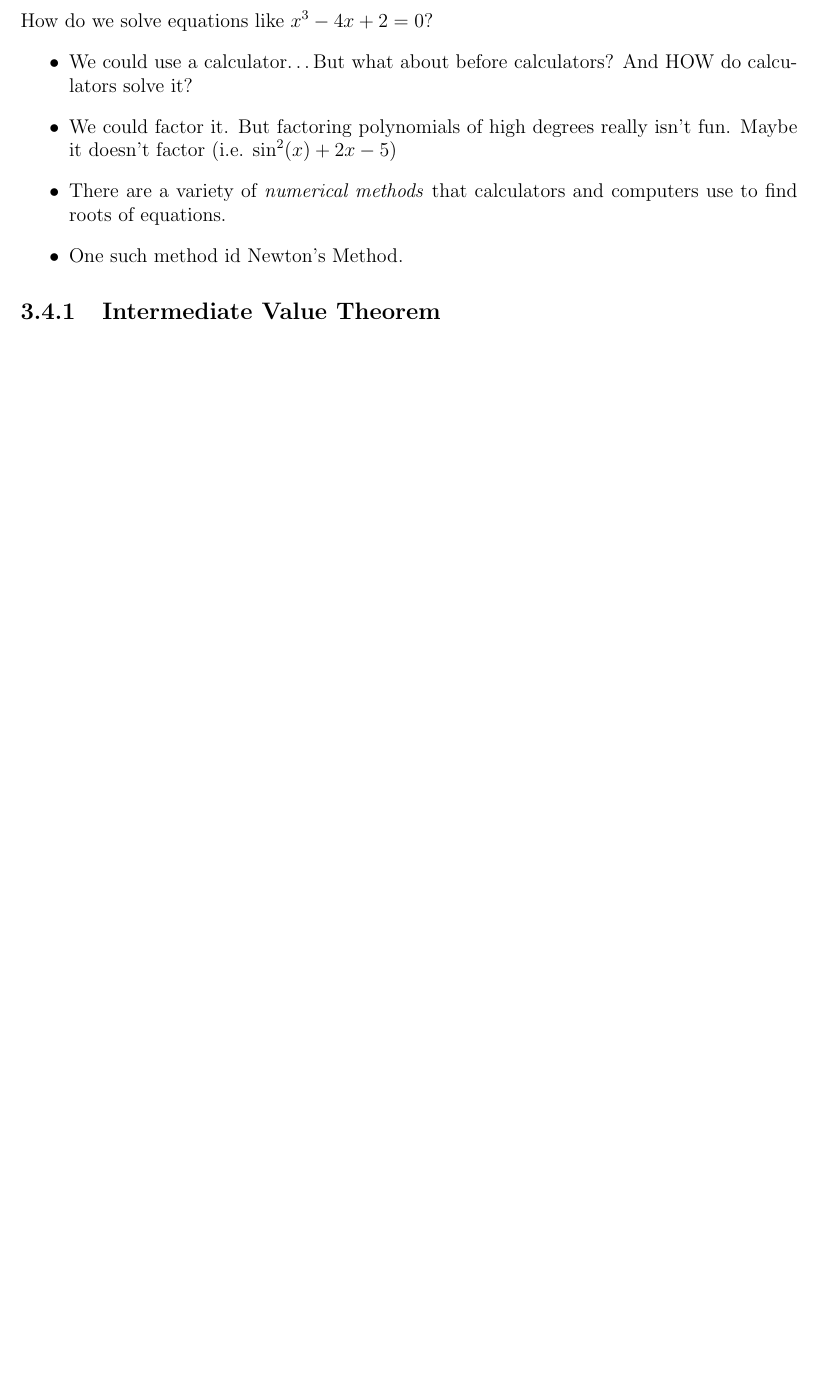
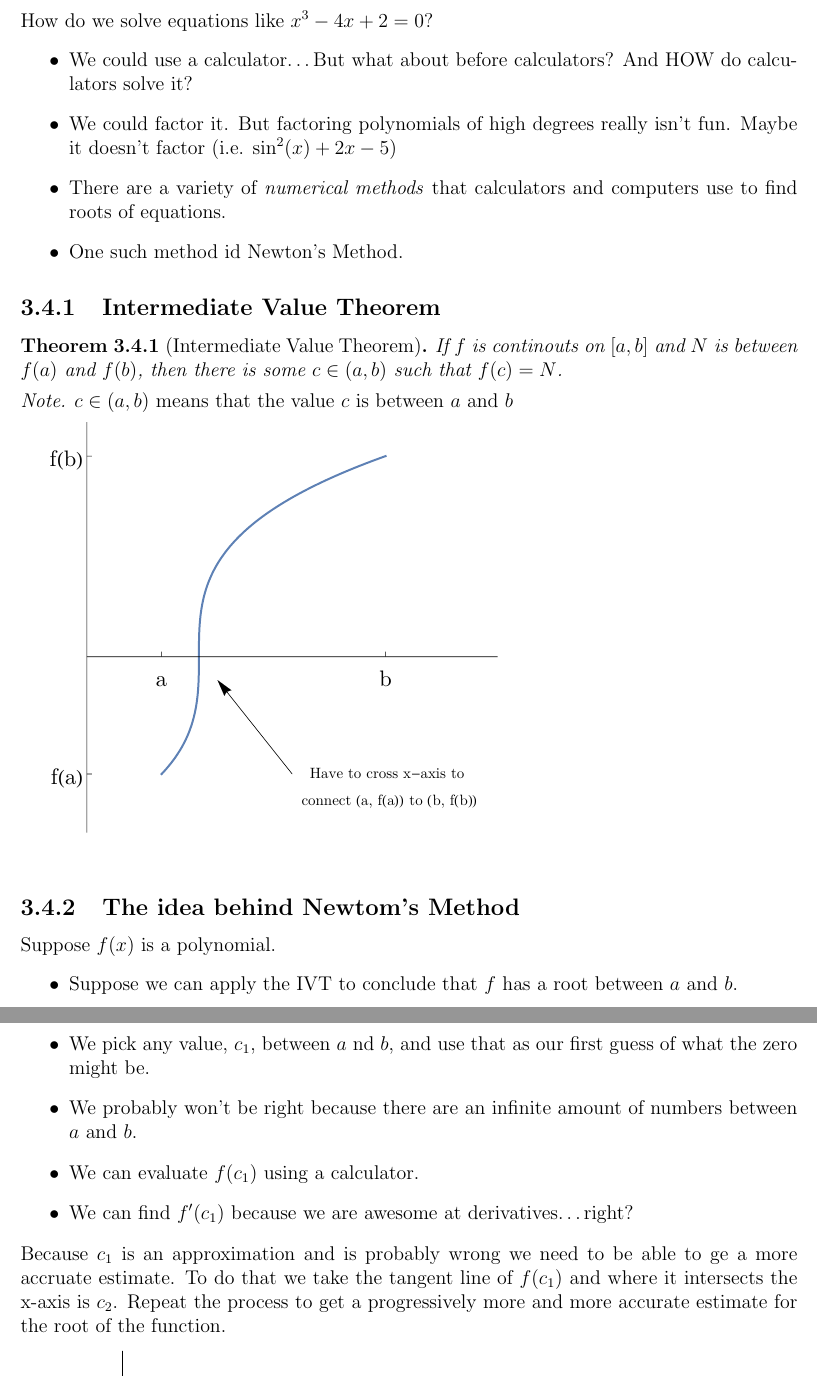
Before and after one commit to Cobbleopolis/Calculus-Notes, a LaTeX thesis (main.tex, which reads Chapter3/Section4.tex): part of page 28 of 32 before the commit and two parts of pages 29 and 30 of 35 after it, the two joined at a grey line, cut so that both start at the same text, the shorter picture padded with empty space. The pictures show the PDF file main.pdf that the author committed with the source.

Commit message:
Exam 3 work

```diff
--- a/Chapter3/Section4.tex
+++ b/Chapter3/Section4.tex
@@ -9,3 +9,28 @@ How do we solve equations like $x^3 - 4x + 2 = 0$?
     \item One such method id Newton's Method.
 \end{itemize}
 \subsection{Intermediate Value Theorem}
+\begin{theorem}[Intermediate Value Theorem]
+    If $f$ is continouts on $[a, b]$ and $N$ is between $f(a)$ and $f(b)$, then there is some $c \in (a, b)$ such that $f(c) = N$.
+    \begin{note}
+        $c \in (a, b)$ means that the value $c$ is between $a$ and $b$
+    \end{note}
+    \includegraphics[scale=0.75]{Chapter3/Section4/ivtGraph.pdf}\\
+\end{theorem}
+\subsection{The idea behind Newtom's Method}
+Suppose $f(x)$ is a polynomial.
+\begin{itemize}
+    \item Suppose we can apply the IVT to conclude that $f$ has a root between $a$ and $b$.
+    \item We pick any value, $c_1$, between $a$ nd $b$, and use that as our first guess of what the zero might be.
+    \item We probably won't be right because there are an infinite amount of numbers between $a$ and $b$.
+    \item We can evaluate $f(c_1)$ using a calculator.
+    \item We can find $f'(c_1)$ because we are awesome at derivatives\ldots right?
+\end{itemize}
+Because $c_1$ is an approximation and is probably wrong we need to be able to ge a more accruate estimate. To do that we take the tangent line of $f(c_1)$ and where it intersects the x-axis is $c_2$. Repeat the process to get a progressively more and more accurate estimate for the root of the function.
+\begin{center}
+    \includegraphics{Chapter3/Section4/newtonsMethod.pdf}
+\end{center}
+\subsection{A Recursive Formula}
+If $c_1$ is our first estimate the we can get a better approximation $c_2$ (called the ``second approximation'') by finding
+\begin{equation*}
+    c_2 = c_1 - \dfrac{f(c_1)}{f'(c_1)}
+\end{equation*}
```
Also changed, not shown: Chapter3/Section2.tex (+0 -1 lines), Chapter4/Section1.tex (+1 -0 lines), main.pdf, Chapter3/Section4.tex (9 more changed lines), 1 other file.
